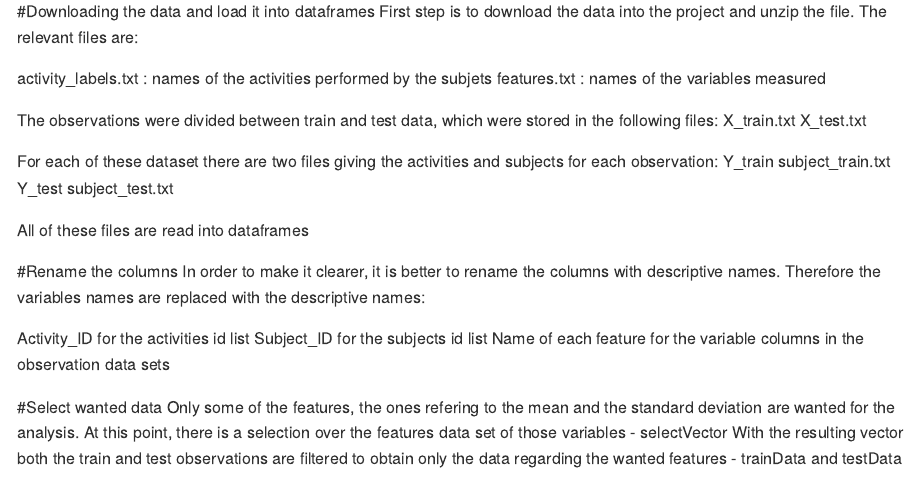
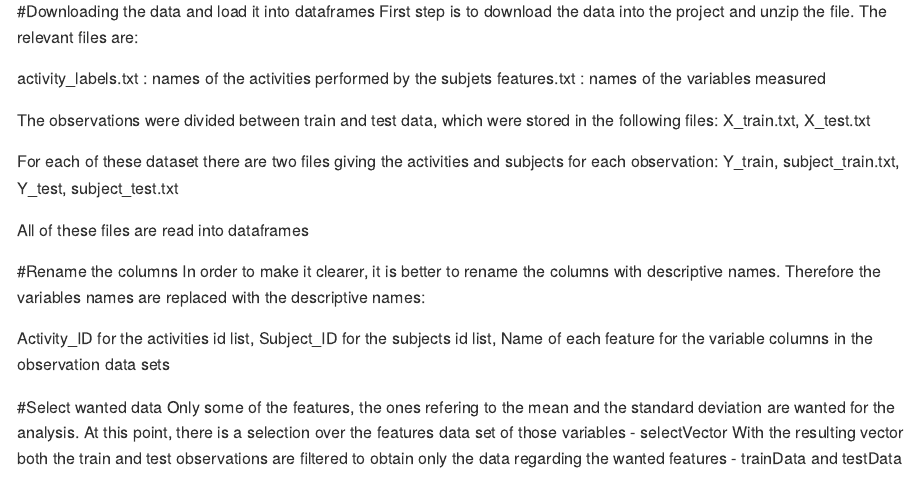
Before and after one commit to cponz/Assignment, an R Markdown document (CodeBook.Rmd): the page in a window 1100 px wide, from 220 px down. Rendered offline with R 4.5, knitr and Pandoc, with nearby package versions; the code chunks are not run, so their results and figures are left out; both versions are drawn in the output format of the newer one.

Commit message:
corrections

```diff
--- a/CodeBook.Rmd
+++ b/CodeBook.Rmd
@@ -2,7 +2,7 @@
 title: "CodeBook"
 author: "cponz"
 date: "7/23/2017"
-output: html_document
+output: md_document
 ---
 
 ## Getting and Cleaning Data Assignment
@@ -20,13 +20,13 @@ activity_labels.txt : names of the activities performed by the subjets
 features.txt : names of the variables measured
 
 The observations were divided between train and test data, which were stored in the following files:
-X_train.txt
+X_train.txt,
 X_test.txt
 
 For each of these dataset there are two files giving the activities and subjects for each observation:
-Y_train
-subject_train.txt
-Y_test
+Y_train,
+subject_train.txt,
+Y_test,
 subject_test.txt
 
 All of these files are read into dataframes
@@ -34,8 +34,8 @@ All of these files are read into dataframes
 #Rename the columns
 In order to make it clearer, it is better to rename the columns with descriptive names. Therefore the variables names are replaced with the descriptive names:
 
-Activity_ID for the activities id list
-Subject_ID for the subjects id list
+Activity_ID for the activities id list,
+Subject_ID for the subjects id list,
 Name of each feature for the variable columns in the observation data sets
 
 #Select wanted data
```
